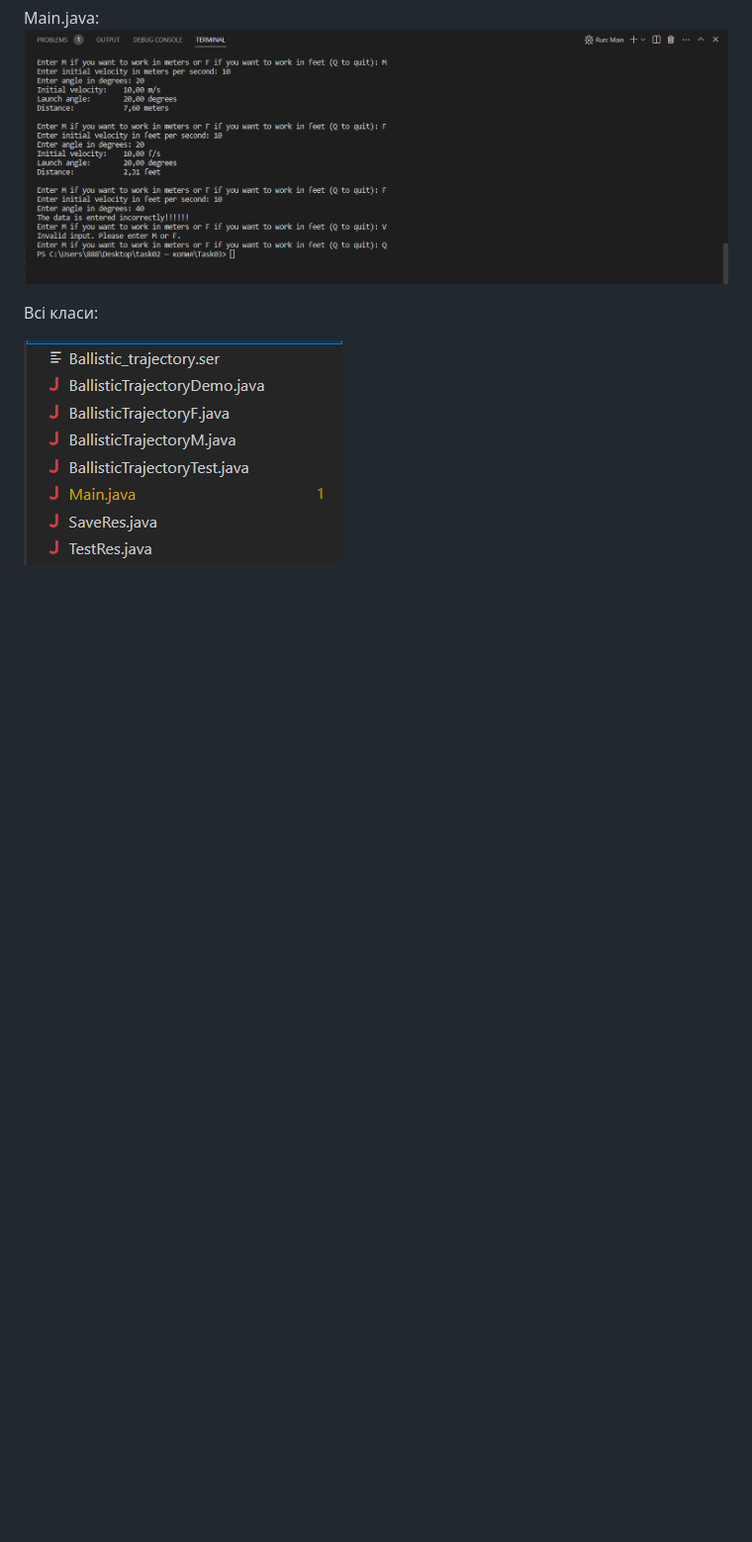
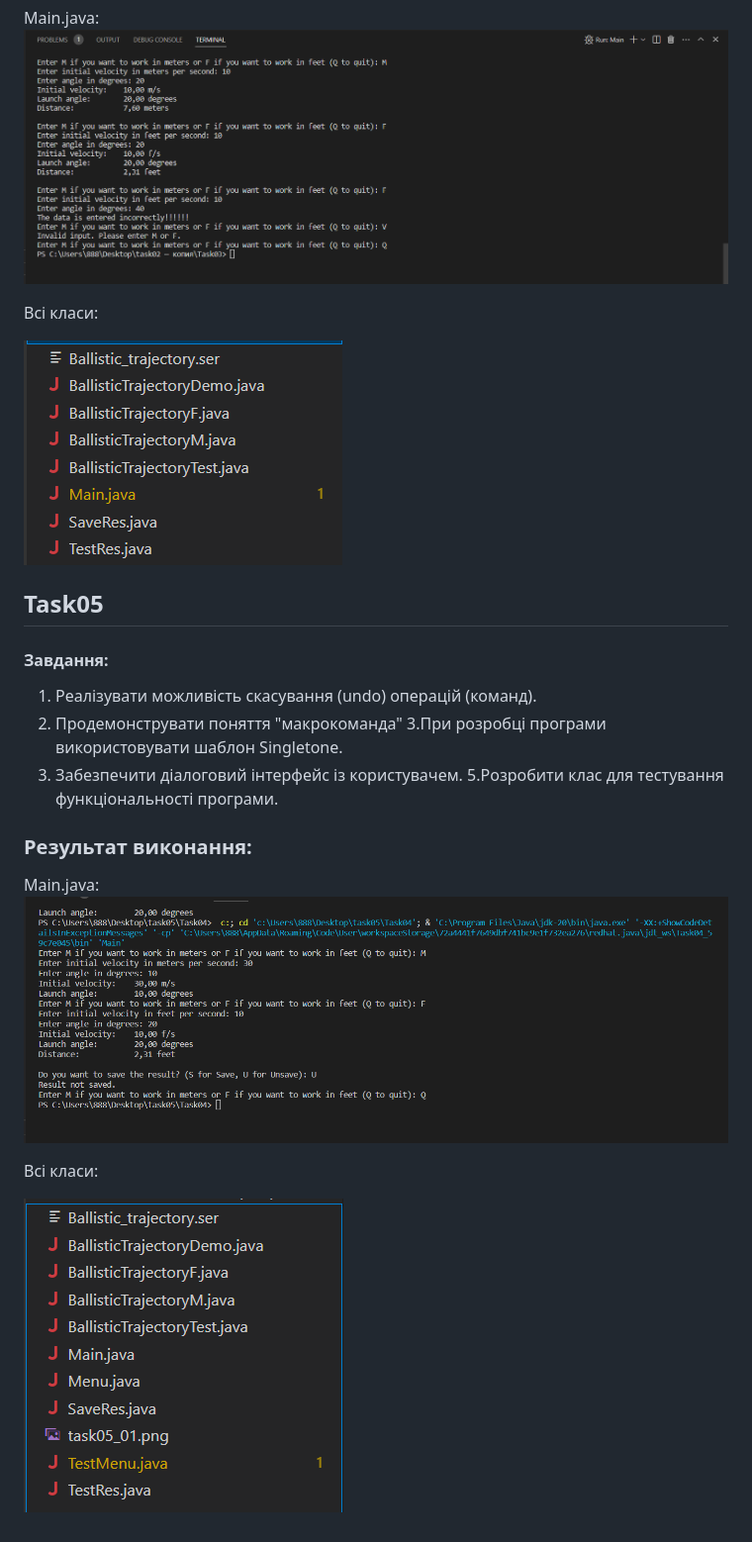
Before and after one commit to Ivan-blep/34_Tumko_Ivan, a Markdown page: README.md, the part around one of its changes. Shown at 99% size. Drawn GitHub-style; blank space fills up the shorter version.

```diff
--- a/README.md
+++ b/README.md
@@ -70,3 +71,21 @@ Main.java:
 Всі класи:
 
 ![task04_2](Task04/task04_02.png)
+
+## Task05
+#### Завдання:
+
+1. Реалізувати можливість скасування (undo) операцій (команд).
+2. Продемонструвати поняття "макрокоманда"
+3.При розробці програми використовувати шаблон Singletone.
+4. Забезпечити діалоговий інтерфейс із користувачем.
+5.Розробити клас для тестування функціональності програми.
+
+### Результат виконання:
+
+Main.java:
+![task05_1](Task05/task05_01.png)
+
+Всі класи:
+
+![task05_2](Task05/task05_02.png)
```
Also changed, not shown: other parts of README.md (+1 -0 lines).
